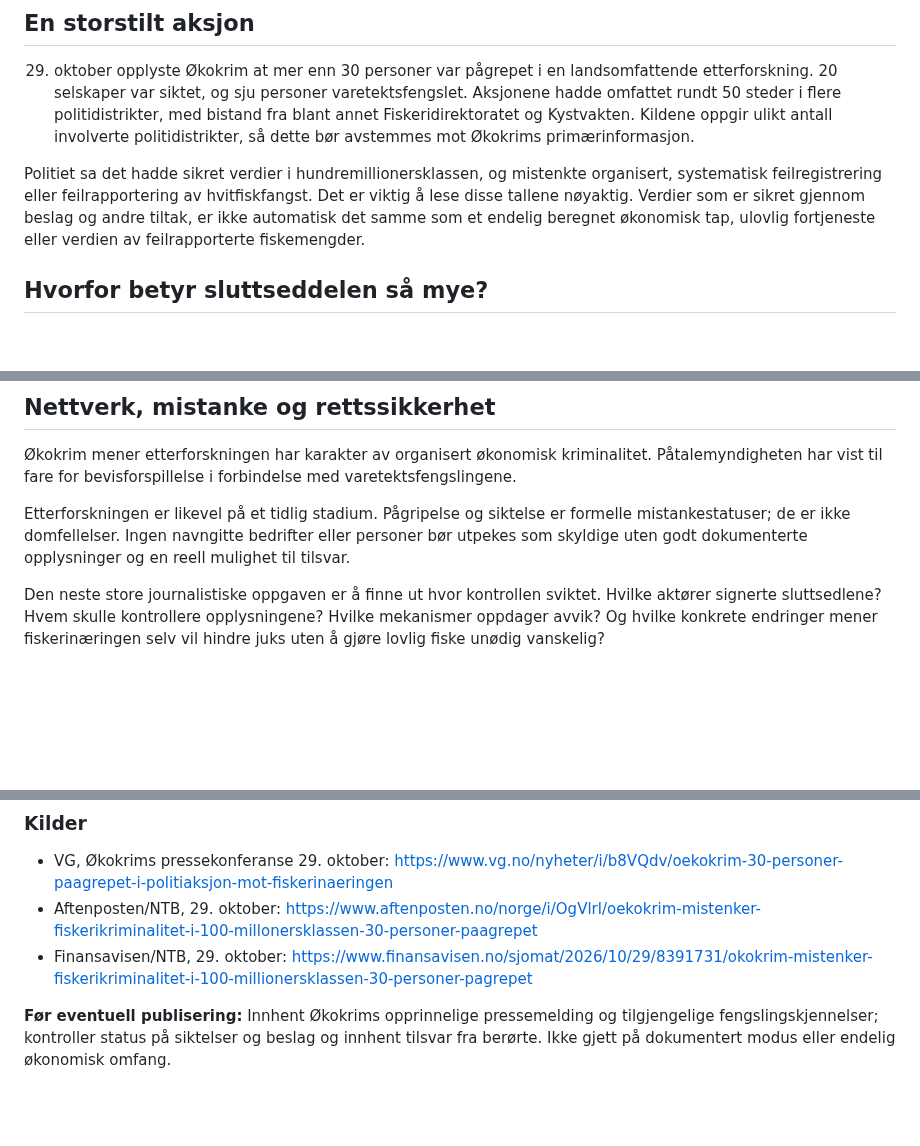
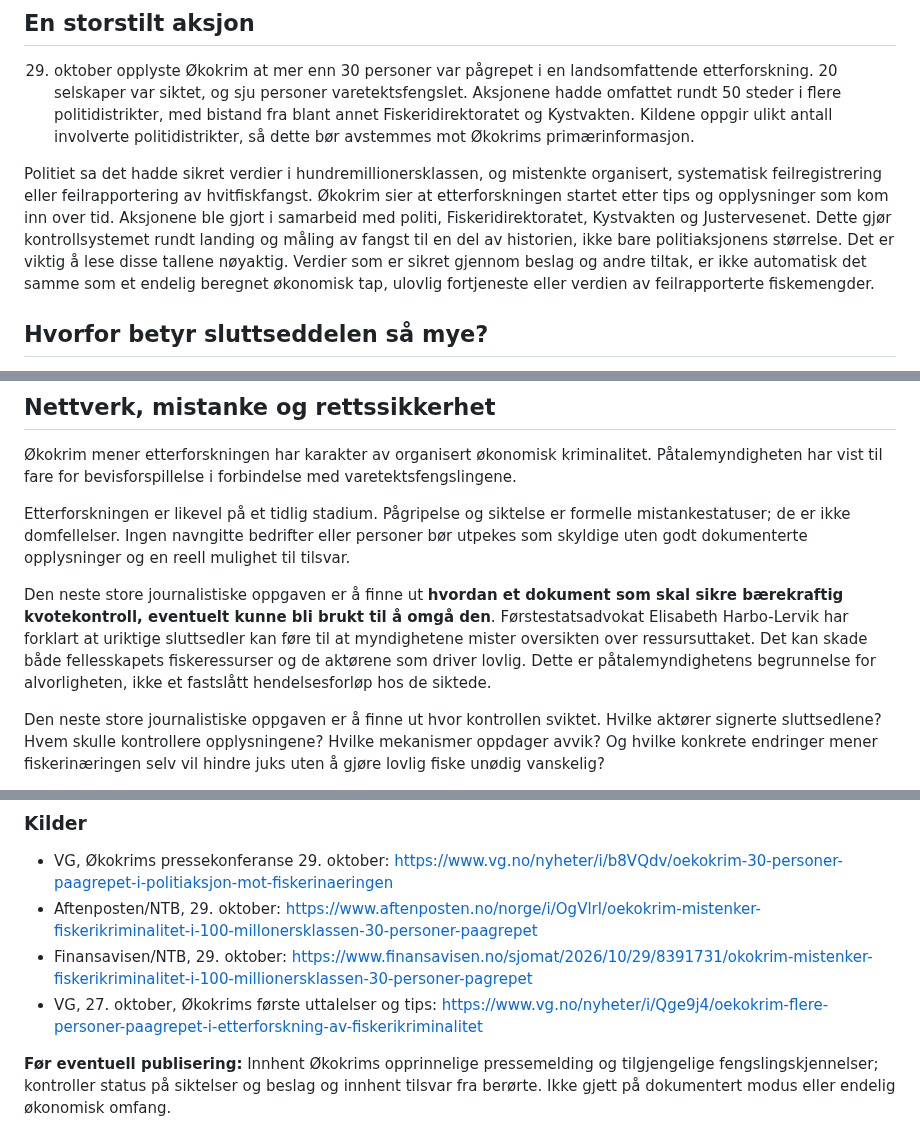
Before and after one commit to Paradispartiet/Paradisavisa, a Markdown page: redaksjon/utkast/2026-11-02-fiskeri-okokrim.md, 3 parts joined by grey strips. Rendered like a GitHub page; blank space fills up the shorter version.

Commit message:
Spiss fem manus med nye kilder og motforestillinger

```diff
--- a/redaksjon/utkast/2026-11-02-fiskeri-okokrim.md
+++ b/redaksjon/utkast/2026-11-02-fiskeri-okokrim.md
@@ -13,7 +13,7 @@ Det er nettopp dette dokumentet politiet nå undersøker.
 
 29. oktober opplyste Økokrim at mer enn 30 personer var pågrepet i en landsomfattende etterforskning. 20 selskaper var siktet, og sju personer varetektsfengslet. Aksjonene hadde omfattet rundt 50 steder i flere politidistrikter, med bistand fra blant annet Fiskeridirektoratet og Kystvakten. Kildene oppgir ulikt antall involverte politidistrikter, så dette bør avstemmes mot Økokrims primærinformasjon.
 
-Politiet sa det hadde sikret verdier i hundremillionersklassen, og mistenkte organisert, systematisk feilregistrering eller feilrapportering av hvitfiskfangst. Det er viktig å lese disse tallene nøyaktig. Verdier som er sikret gjennom beslag og andre tiltak, er ikke automatisk det samme som et endelig beregnet økonomisk tap, ulovlig fortjeneste eller verdien av feilrapporterte fiskemengder.
+Politiet sa det hadde sikret verdier i hundremillionersklassen, og mistenkte organisert, systematisk feilregistrering eller feilrapportering av hvitfiskfangst. Økokrim sier at etterforskningen startet etter tips og opplysninger som kom inn over tid. Aksjonene ble gjort i samarbeid med politi, Fiskeridirektoratet, Kystvakten og Justervesenet. Dette gjør kontrollsystemet rundt landing og måling av fangst til en del av historien, ikke bare politiaksjonens størrelse. Det er viktig å lese disse tallene nøyaktig. Verdier som er sikret gjennom beslag og andre tiltak, er ikke automatisk det samme som et endelig beregnet økonomisk tap, ulovlig fortjeneste eller verdien av feilrapporterte fiskemengder.
 
 ## Hvorfor betyr sluttseddelen så mye?
 
@@ -29,6 +29,8 @@ Slik systematisk manipulasjon *kan*, dersom den dokumenteres, skape økonomiske
 
 Etterforskningen er likevel på et tidlig stadium. Pågripelse og siktelse er formelle mistankestatuser; de er ikke domfellelser. Ingen navngitte bedrifter eller personer bør utpekes som skyldige uten godt dokumenterte opplysninger og en reell mulighet til tilsvar.
 
+Den neste store journalistiske oppgaven er å finne ut **hvordan et dokument som skal sikre bærekraftig kvotekontroll, eventuelt kunne bli brukt til å omgå den**. Førstestatsadvokat Elisabeth Harbo-Lervik har forklart at uriktige sluttsedler kan føre til at myndighetene mister oversikten over ressursuttaket. Det kan skade både fellesskapets fiskeressurser og de aktørene som driver lovlig. Dette er påtalemyndighetens begrunnelse for alvorligheten, ikke et fastslått hendelsesforløp hos de siktede.
+
 Den neste store journalistiske oppgaven er å finne ut hvor kontrollen sviktet. Hvilke aktører signerte sluttsedlene? Hvem skulle kontrollere opplysningene? Hvilke mekanismer oppdager avvik? Og hvilke konkrete endringer mener fiskerinæringen selv vil hindre juks uten å gjøre lovlig fiske unødig vanskelig?
 
 Det er først når disse spørsmålene er besvart med dokumenter og uavhengige kilder at historien kan bli mer enn en oppsummering av en politiaksjon.
@@ -37,5 +39,6 @@ Det er først når disse spørsmålene er besvart med dokumenter og uavhengige k
 - VG, Økokrims pressekonferanse 29. oktober: https://www.vg.no/nyheter/i/b8VQdv/oekokrim-30-personer-paagrepet-i-politiaksjon-mot-fiskerinaeringen
 - Aftenposten/NTB, 29. oktober: https://www.aftenposten.no/norge/i/OgVlrl/oekokrim-mistenker-fiskerikriminalitet-i-100-millonersklassen-30-personer-paagrepet
 - Finansavisen/NTB, 29. oktober: https://www.finansavisen.no/sjomat/2026/10/29/8391731/okokrim-mistenker-fiskerikriminalitet-i-100-millionersklassen-30-personer-pagrepet
+- VG, 27. oktober, Økokrims første uttalelser og tips: https://www.vg.no/nyheter/i/Qge9j4/oekokrim-flere-personer-paagrepet-i-etterforskning-av-fiskerikriminalitet
 
 **Før eventuell publisering:** Innhent Økokrims opprinnelige pressemelding og tilgjengelige fengslingskjennelser; kontroller status på siktelser og beslag og innhent tilsvar fra berørte. Ikke gjett på dokumentert modus eller endelig økonomisk omfang.
```
